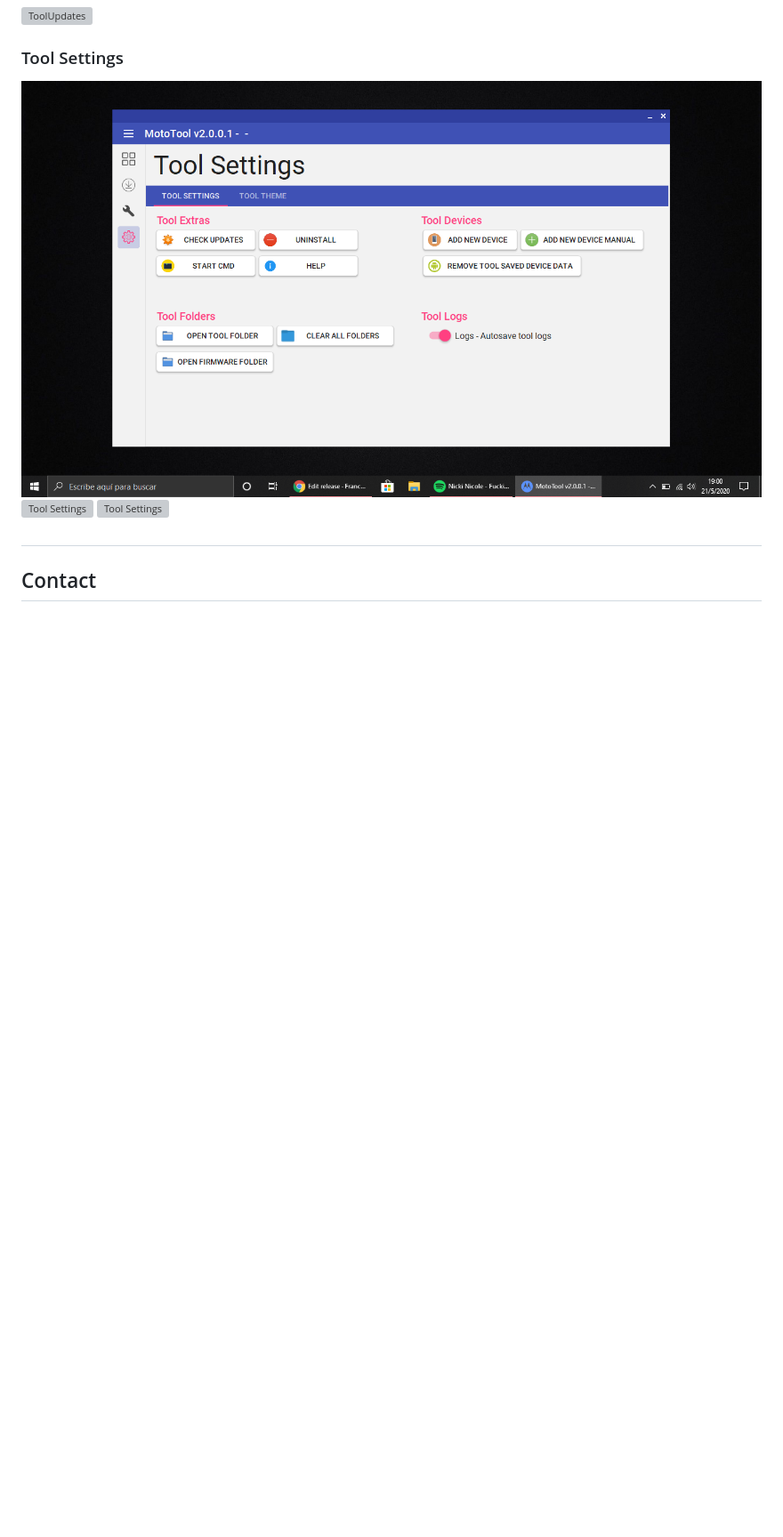
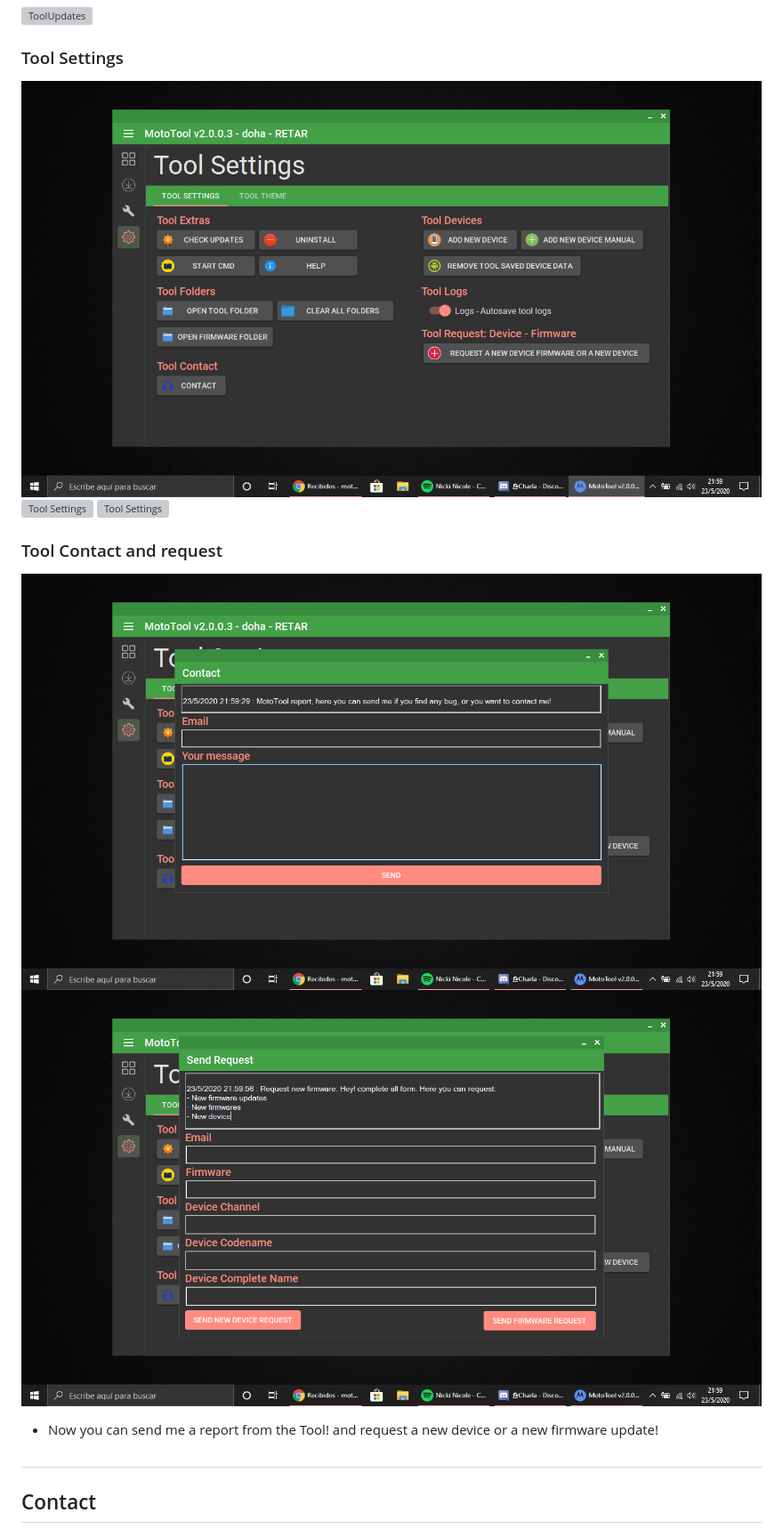
Before and after one commit to Franco28/MotoTool, a Markdown page: README.md, the part around the change printed below. Shown: that part at 89% size. Rendered like a GitHub page; pictures changed too: Screens/MotoToolReport.png (added), Screens/MotoToolRequest.png (added), Screens/ToolSettings.png; blank space fills up the shorter version; grey boxes are pictures that could not be loaded.

Commit message:
2.0.0.3
- Improve Tool Stability
- Fixed on dialogs icon sizes
- Changed the order to load tool
- Added new text box to indentify device codename on main tool
- Added request device and firmware
- Added report messages
- Fixed check downloaded file sizes

```diff
--- a/README.md
+++ b/README.md
@@ -115,6 +115,10 @@ _**All Tool actions will be saved in C:\adb\.settings\Logs. If you have any prob
 ![Tool Settings](https://github.com/Franco28/MotoTool/blob/master/Screens/ToolSettingsTheme.png "Tool Settings")
 ![Tool Settings](https://github.com/Franco28/MotoTool/blob/master/Screens/AddNewDeviceManual.png "Tool Settings")
 
+### Tool Contact and request
+![Tool Contact](https://github.com/Franco28/MotoTool/blob/master/Screens/MotoToolReport.png "Tool Contact")
+![Tool Request](https://github.com/Franco28/MotoTool/blob/master/Screens/MotoToolRequest.png "Tool Request")
+- Now you can send me a report from the Tool! and request a new device or a new firmware update!
 
 #
 
```
Also changed, not shown: other parts of README.md (+1 -1 lines), 1 other file.
